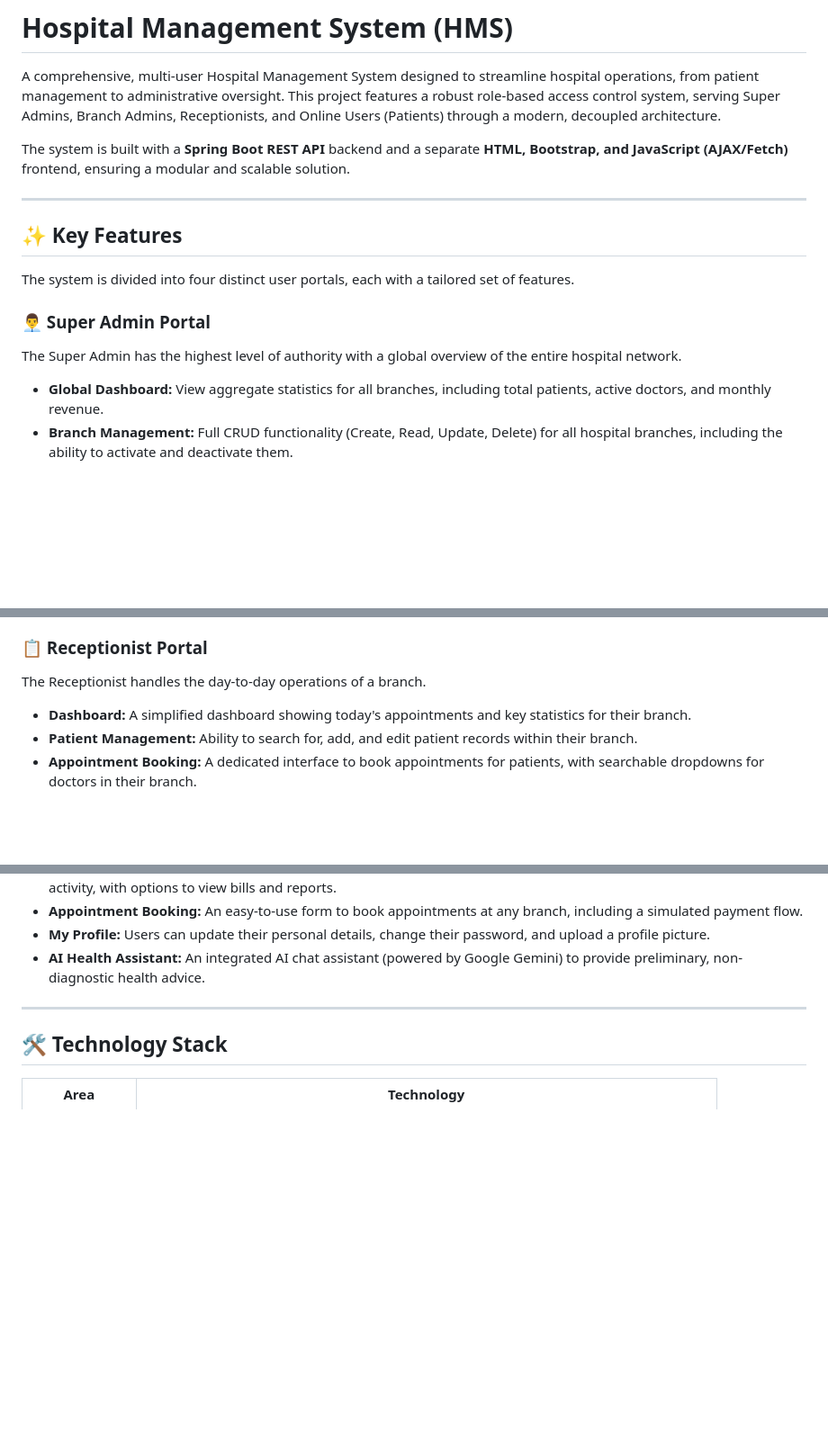
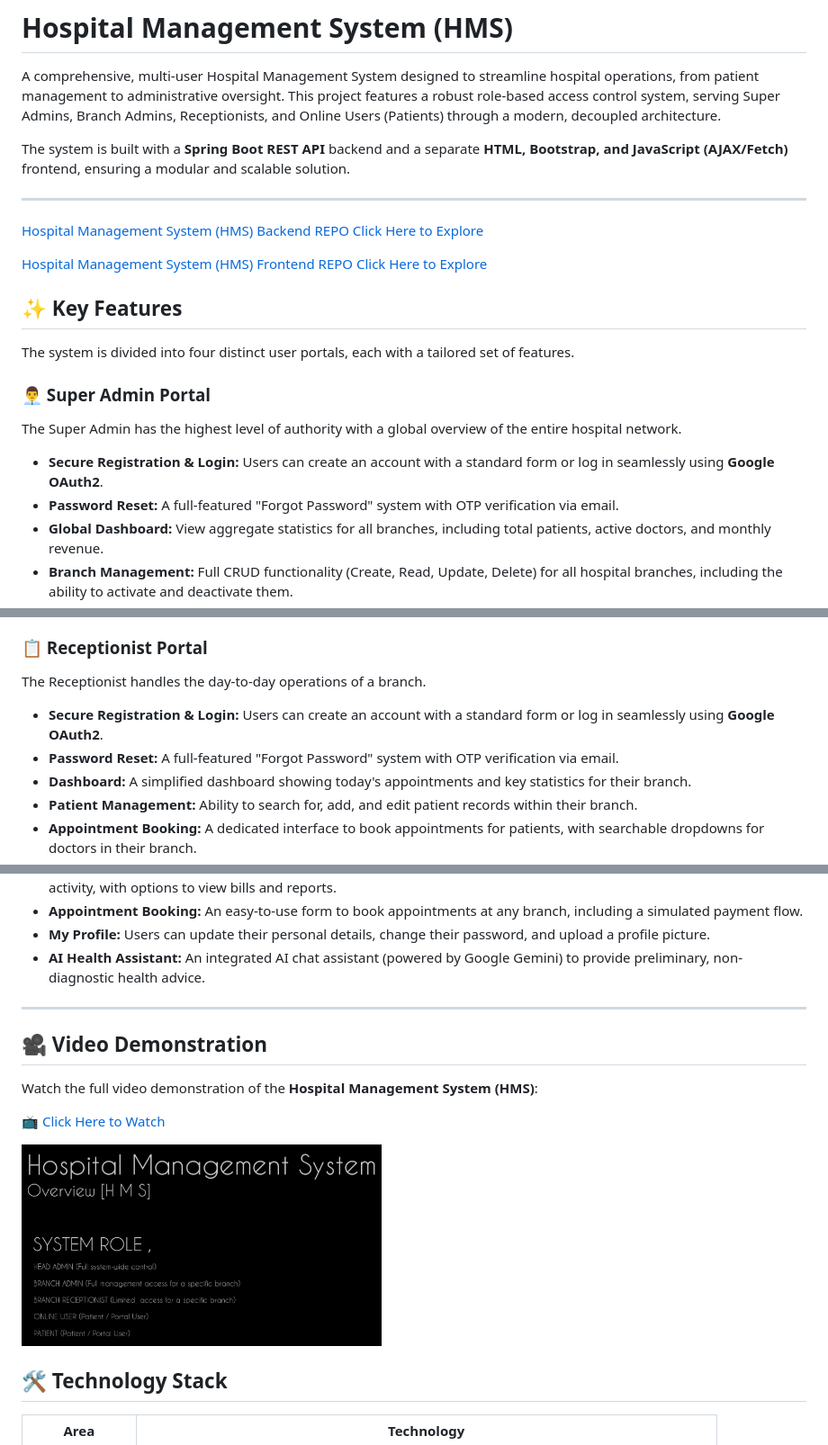
Before and after one commit to Dilshan-hesara/AAD-Final-FN, a Markdown page: README.md, 3 parts joined by grey strips. Shown at 90% size. Drawn GitHub-style; blank space fills up the shorter version.

```diff
--- a/README.md
+++ b/README.md
@@ -6,12 +6,20 @@ The system is built with a **Spring Boot REST API** backend and a separate **HTM
 
 ---
 
+[ Hospital Management System (HMS) Backend REPO Click Here to Explore ](https://github.com/Dilshan-hesara/AAD-Final-BN)
+
+
+[ Hospital Management System (HMS) Frontend REPO Click Here to Explore ](https://github.com/Dilshan-hesara/AAD-Final-FN)
+
+
 ## ✨ Key Features
 
 The system is divided into four distinct user portals, each with a tailored set of features.
 
 ### 👨‍💼 Super Admin Portal
 The Super Admin has the highest level of authority with a global overview of the entire hospital network.
+- **Secure Registration & Login:** Users can create an account with a standard form or log in seamlessly using **Google OAuth2**.
+- **Password Reset:** A full-featured "Forgot Password" system with OTP verification via email.
 - **Global Dashboard:** View aggregate statistics for all branches, including total patients, active doctors, and monthly revenue.
 - **Branch Management:** Full CRUD functionality (Create, Read, Update, Delete) for all hospital branches, including the ability to activate and deactivate them.
 - **Staff Management:**
@@ -32,6 +42,8 @@ Each Branch Admin manages their specific hospital branch.
 
 ### 📋 Receptionist Portal
 The Receptionist handles the day-to-day operations of a branch.
+- **Secure Registration & Login:** Users can create an account with a standard form or log in seamlessly using **Google OAuth2**.
+- **Password Reset:** A full-featured "Forgot Password" system with OTP verification via email.
 - **Dashboard:** A simplified dashboard showing today's appointments and key statistics for their branch.
 - **Patient Management:** Ability to search for, add, and edit patient records within their branch.
 - **Appointment Booking:** A dedicated interface to book appointments for patients, with searchable dropdowns for doctors in their branch.
@@ -47,6 +59,16 @@ A public-facing portal for patients to interact with the hospital.
 - **AI Health Assistant:** An integrated AI chat assistant (powered by Google Gemini) to provide preliminary, non-diagnostic health advice.
 
 ---
+
+## 🎥 Video Demonstration
+
+Watch the full video demonstration of the **Hospital Management System (HMS)**:
+
+📺 [Click Here to Watch ](https://youtu.be/UB0N_QzZHtU)
+
+<a href="https://youtu.be/8iN61XVstGs" target="_blank">
+  <img src="https://github.com/Dilshan-hesara/AAD-Final-FN/blob/master/assets/img.png" width="400" height="250" alt="Watch on YouTube">
+</a>
 
 ## 🛠️ Technology Stack
 
```
Also changed, not shown: other parts of README.md (+102 -3 lines).
